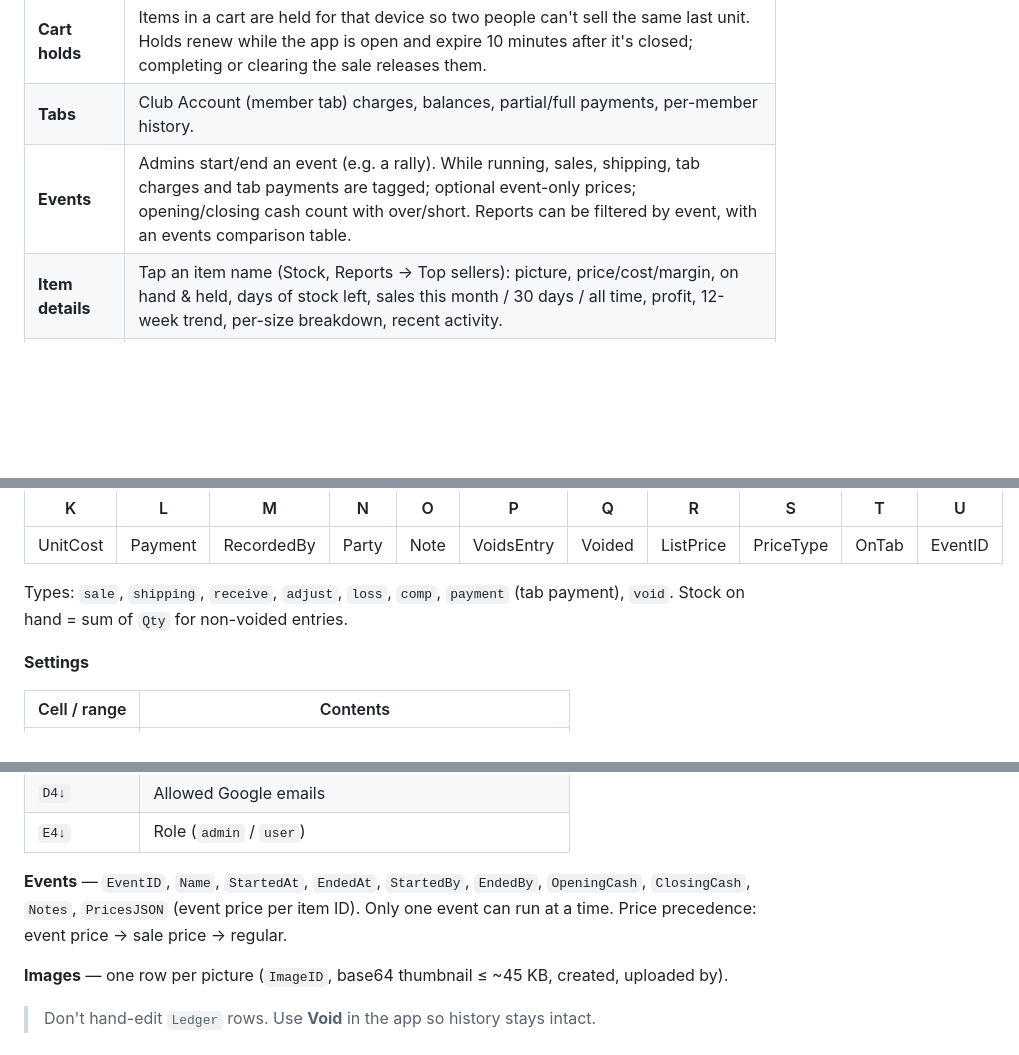
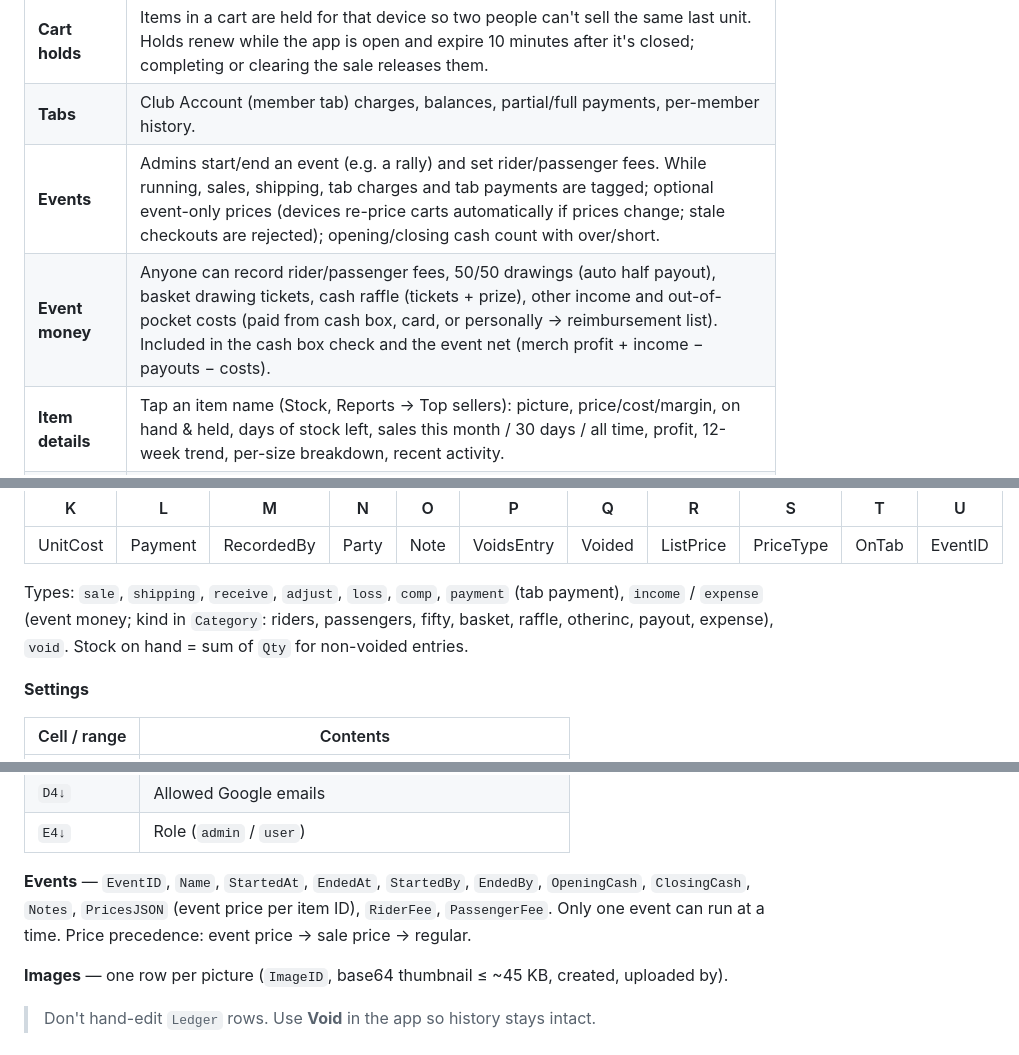
Before and after one commit to pontiac9783/flx-quartermaster, a Markdown page: README.md, 3 parts joined by grey strips. GitHub-like rendering; blank space fills up the shorter version.

```diff
--- a/README.md
+++ b/README.md
@@ -15,7 +15,8 @@ Installable web app (PWA) for Android, iPhone/iPad and PC. Free to run.
 | **Shipping** | Optional per-item shipping rate. **Add shipping** in the cart (or **Add shipping to a past sale** / Ledger → **Ship** afterwards) suggests an editable amount and ship-to. Not allowed on Club Account (tab) sales. Recorded as a separate `shipping` ledger line with the same Sale ID, kept out of revenue/profit, included in takings. One shipping line per sale (void to change). |
 | **Cart holds** | Items in a cart are held for that device so two people can't sell the same last unit. Holds renew while the app is open and expire 10 minutes after it's closed; completing or clearing the sale releases them. |
 | **Tabs** | Club Account (member tab) charges, balances, partial/full payments, per-member history. |
-| **Events** | Admins start/end an event (e.g. a rally). While running, sales, shipping, tab charges and tab payments are tagged; optional event-only prices; opening/closing cash count with over/short. Reports can be filtered by event, with an events comparison table. |
+| **Events** | Admins start/end an event (e.g. a rally) and set rider/passenger fees. While running, sales, shipping, tab charges and tab payments are tagged; optional event-only prices (devices re-price carts automatically if prices change; stale checkouts are rejected); opening/closing cash count with over/short. |
+| **Event money** | Anyone can record rider/passenger fees, 50/50 drawings (auto half payout), basket drawing tickets, cash raffle (tickets + prize), other income and out-of-pocket costs (paid from cash box, card, or personally → reimbursement list). Included in the cash box check and the event net (merch profit + income − payouts − costs). |
 | **Item details** | Tap an item name (Stock, Reports → Top sellers): picture, price/cost/margin, on hand & held, days of stock left, sales this month / 30 days / all time, profit, 12-week trend, per-size breakdown, recent activity. |
 | **Stock** | Items with category, size/variant, auto SKU, price, cost, reorder level, picture, description. Receive, physical count, loss/damage, comp. |
 | **Sale pricing** | Per item or bulk (whole product / category). Regular price is kept; ending a sale restores it. |
@@ -165,7 +166,7 @@ Send them the app link and install steps. To remove access, remove them in **Set
 |---|---|---|---|---|---|---|---|---|---|---|
 | UnitCost | Payment | RecordedBy | Party | Note | VoidsEntry | Voided | ListPrice | PriceType | OnTab | EventID |
 
-Types: `sale`, `shipping`, `receive`, `adjust`, `loss`, `comp`, `payment` (tab payment), `void`.
+Types: `sale`, `shipping`, `receive`, `adjust`, `loss`, `comp`, `payment` (tab payment), `income` / `expense` (event money; kind in `Category`: riders, passengers, fifty, basket, raffle, otherinc, payout, expense), `void`.
 Stock on hand = sum of `Qty` for non-voided entries.
 
 **Settings**
@@ -180,7 +181,7 @@ Stock on hand = sum of `Qty` for non-voided entries.
 | `D4↓` | Allowed Google emails |
 | `E4↓` | Role (`admin` / `user`) |
 
-**Events** — `EventID`, `Name`, `StartedAt`, `EndedAt`, `StartedBy`, `EndedBy`, `OpeningCash`, `ClosingCash`, `Notes`, `PricesJSON` (event price per item ID). Only one event can run at a time. Price precedence: event price → sale price → regular.
+**Events** — `EventID`, `Name`, `StartedAt`, `EndedAt`, `StartedBy`, `EndedBy`, `OpeningCash`, `ClosingCash`, `Notes`, `PricesJSON` (event price per item ID), `RiderFee`, `PassengerFee`. Only one event can run at a time. Price precedence: event price → sale price → regular.
 
 **Images** — one row per picture (`ImageID`, base64 thumbnail ≤ ~45 KB, created, uploaded by).
 
```
